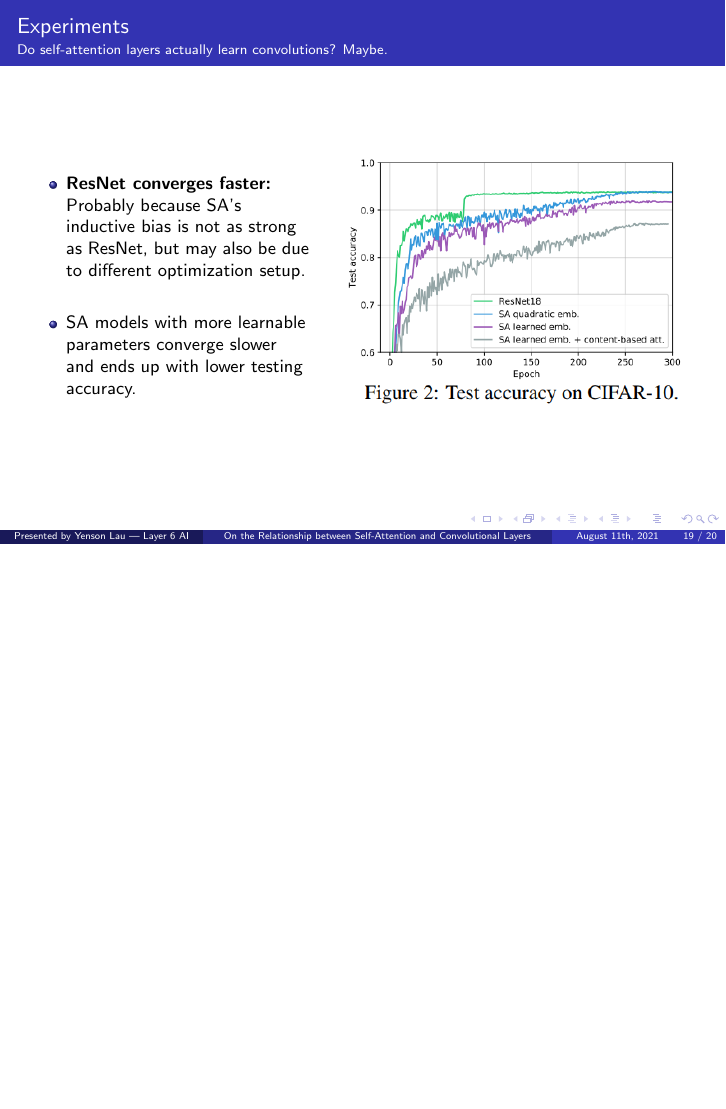
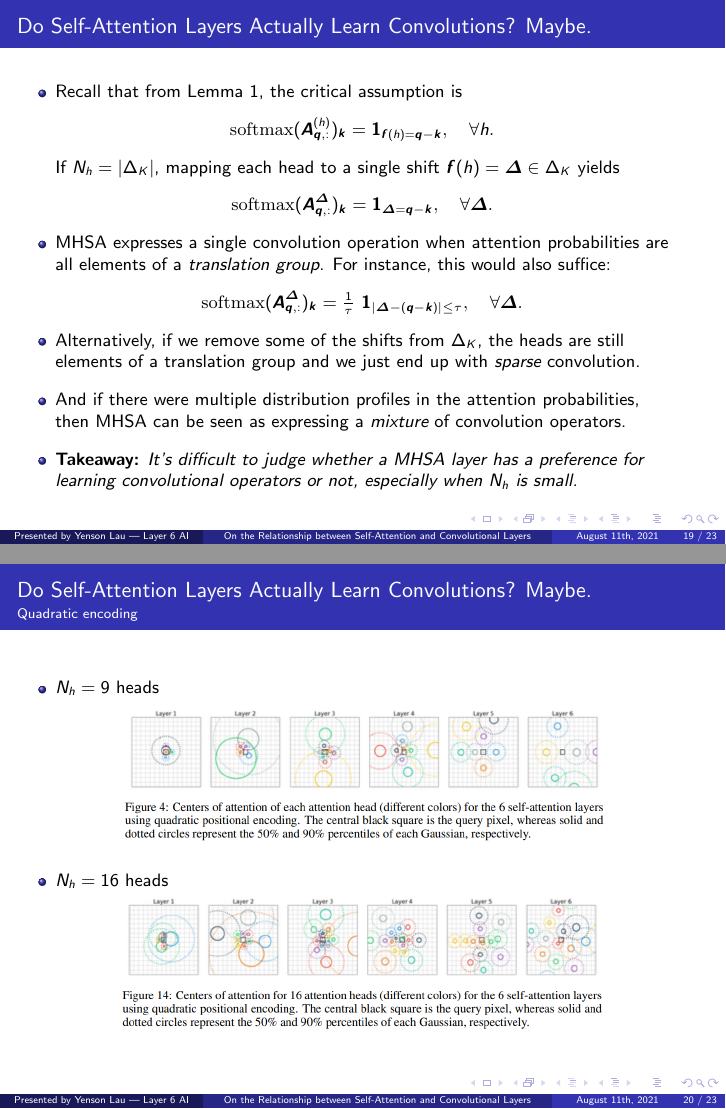
Before and after one commit to yenson-lau/sa-conv, LaTeX slides (presentation/main.tex): page 19 of 20 before the commit and pages 19 and 20 of 23 after it, the two joined at a grey line, the shorter picture padded with empty space. Compiled offline with pdfLaTeX.

Commit message:
Paper presentation: working on commentary for experiments section

```diff
--- a/presentation/main.tex
+++ b/presentation/main.tex
@@ -49,6 +49,8 @@
 \newcommand{\wrt}{w.r.t.\ }
 \newcommand{\eg}{e.g.\ }
 \newcommand{\eq}{\ =\ }
+\newcommand{\abs}[1]{\left\vert#1\right\vert}
+\newcommand{\norm}[1]{\left\Vert#1\right\Vert}
 
 \usepackage{amsmath}
 \usepackage{bm}
@@ -403,8 +402,7 @@ Here the learned parameters $\bm\varDelta^{(h)} = (\varDelta_1^{(h)}, \varDelta_
 \end{frame}
 
 
-\begin{frame}{Experiments}
-\framesubtitle{Setup}
+\begin{frame}{Experimental Setup}
 \begin{itemize}
 \item \textbf{Baseline.} Standard ResNet18 on CIFAR-10
 
@@ -435,8 +433,7 @@ Here the learned parameters $\bm\varDelta^{(h)} = (\varDelta_1^{(h)}, \varDelta_
 \end{frame}
 
 
-\begin{frame}{Experiments}
-\framesubtitle{Convergence / testing accuracy}
+\begin{frame}{Convergence / Testing Accuracy}
 \begin{columns}
 \begin{column}{0.43\textwidth}
   \begin{itemize}
@@ -453,21 +450,52 @@ Here the learned parameters $\bm\varDelta^{(h)} = (\varDelta_1^{(h)}, \varDelta_
 \end{frame}
 
 
-\begin{frame}{Experiments}
-\framesubtitle{Do self-attention layers actually learn convolutions? Maybe.}
-\begin{columns}
-\begin{column}{0.43\textwidth}
-  \begin{itemize}
-    \item \textbf{ResNet converges faster:} Probably because SA's inductive bias is not as strong as ResNet, but may also be due to different optimization setup.
+\begin{frame}{Do Self-Attention Layers Actually Learn Convolutions? Maybe.}
+\begin{itemize}
+\item Recall that from Lemma 1, the critical assumption is
+\begin{equation*}
+    \mathrm{softmax}(\mb A^{(h)}_{\mb q,:})_{\mb k}
+        = \bm 1_{\bm f(h) = \bm q - \bm k},
+        \quad \forall h.
+\end{equation*}
+If $N_h=\abs{\Delta_K}$, mapping each head to a single shift $\bm f(h)=\bm\varDelta\in\Delta_K$ yields
+\begin{equation*}
+    \mathrm{softmax}(\mb A^{\bm\varDelta}_{\mb q,:})_{\mb k}
+        = \bm 1_{\bm \varDelta = \bm q - \bm k},
+        \quad \forall \bm\varDelta.
+\end{equation*}
 
-    \vspace{.1in}
-    \item SA models with more learnable parameters converge slower and ends up with lower testing accuracy.
-  \end{itemize}
-\end{column}
-\begin{column}{0.55\textwidth} \centering
-  \includegraphics[width=\textwidth]{presentation/images/converge_test_acc.png}
-\end{column}
-\end{columns}
+\item MHSA expresses a single convolution operation when attention probabilities are all elements of a {\em translation group}. For instance, this would also suffice:
+\begin{equation*}
+    \mathrm{softmax}(\mb A^{\bm\varDelta}_{\mb q,:})_{\mb k}
+        = \tfrac1\tau\ \bm 1_{\abs{\bm \varDelta - (\bm q - \bm k)}\leq\tau},
+        \quad \forall \bm\varDelta.
+\end{equation*}
+
+\item Alternatively, if we remove some of the shifts from $\Delta_K$, the heads are still elements of a translation group and we just end up with {\em sparse} convolution.
+
+\item And if there were multiple distribution profiles in the attention probabilities, then MHSA can be seen as expressing a {\em mixture} of convolution operators.
+
+\item \textbf{Takeaway:} \emph{It's difficult to judge whether a MHSA layer has a preference for learning convolutional operators or not, especially when $N_h$ is small.}
+\end{itemize}
 \end{frame}
 
-\usebackgroundtemplate{%        declare background
+
+\begin{frame}{Do Self-Attention Layers Actually Learn Convolutions? Maybe.}
+\framesubtitle{Quadratic encoding}
+\begin{itemize}
+\item $N_h=9$ heads
+\begin{center}
+    \includegraphics[width=.75\textwidth]{presentation/images/quad_emb_9.png}
+\end{center}
+
+\item $N_h=16$ heads
+\begin{center}
+    \includegraphics[width=.75\textwidth]{presentation/images/quad_emb_16.png}
+\end{center}
+
+\end{itemize}
+\end{frame}
+
+
+\begin{frame}{Do Self-Attention Layers Actually Learn Convolutions? Maybe.}
@@ -473,0 +514 @@ Here the learned parameters $\bm\varDelta^{(h)} = (\varDelta_1^{(h)}, \varDelta_
+\begin{frame}{Do Self-Attention Layers Actually Learn Convolutions? Maybe.}
```
Also changed, not shown: presentation/images/learned_rel_emb_content.png (added), presentation/images/learned_rel_emb_nocontent.png (added), presentation/images/non_iso_gaussian.png (added), presentation/images/quad_emb_16.png (added), presentation/images/quad_emb_9.png (added), presentation/main.tex (37 more changed lines).
